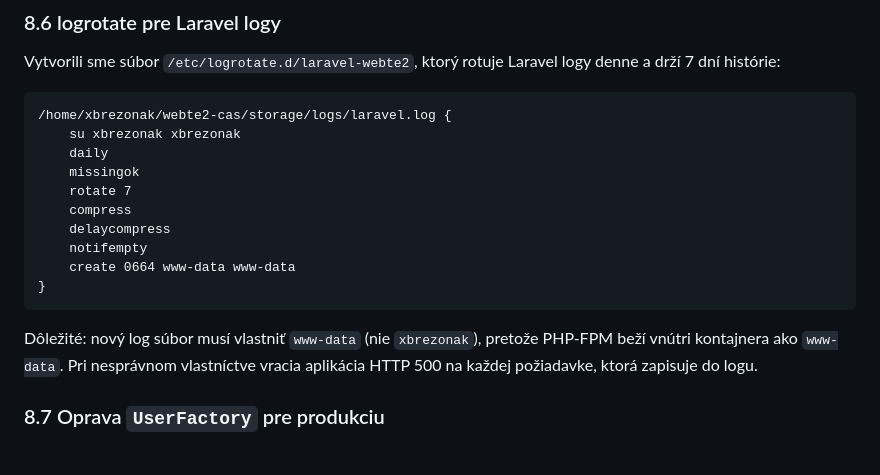
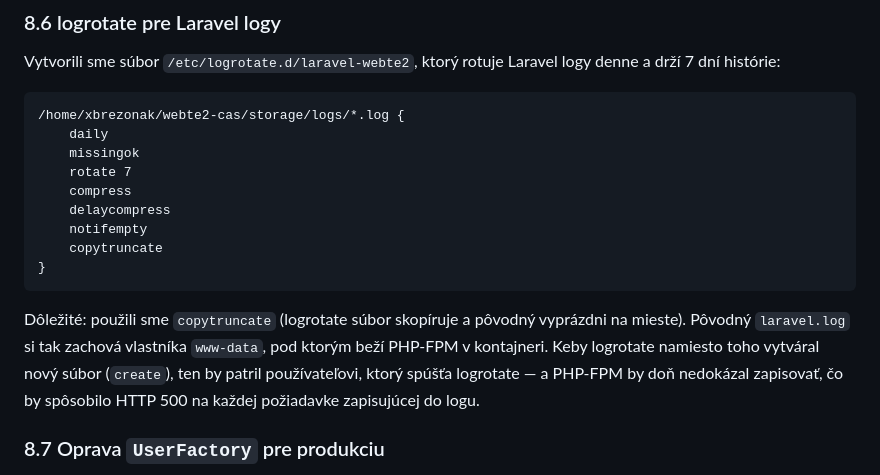
Before and after one commit to lucasp1337/webte2-cas, a Markdown page: README.md, the part around the change. Drawn GitHub-style.

Commit message:
docs: fix logrotate config to use copytruncate
The documented config used 'su xbrezonak xbrezonak' + 'create 0664
www-data www-data'. A non-root logrotate run cannot chown the new
file to www-data, so the rotated log ended up owned by xbrezonak and
PHP-FPM (running as www-data in the container) got permission denied
-> HTTP 500. copytruncate keeps the original file and its owner.

````diff
--- a/README.md
+++ b/README.md
@@ -257,21 +257,23 @@ Vytvorili sme súbor `/etc/logrotate.d/laravel-webte2`, ktorý rotuje Laravel
 logy denne a drží 7 dní histórie:
 
 ```
-/home/xbrezonak/webte2-cas/storage/logs/laravel.log {
-    su xbrezonak xbrezonak
+/home/xbrezonak/webte2-cas/storage/logs/*.log {
     daily
     missingok
     rotate 7
     compress
     delaycompress
     notifempty
-    create 0664 www-data www-data
+    copytruncate
 }
 ```
 
-Dôležité: nový log súbor musí vlastniť `www-data` (nie `xbrezonak`), pretože
-PHP-FPM beží vnútri kontajnera ako `www-data`. Pri nesprávnom vlastníctve
-vracia aplikácia HTTP 500 na každej požiadavke, ktorá zapisuje do logu.
+Dôležité: použili sme `copytruncate` (logrotate súbor skopíruje a pôvodný
+vyprázdni na mieste). Pôvodný `laravel.log` si tak zachová vlastníka
+`www-data`, pod ktorým beží PHP-FPM v kontajneri. Keby logrotate namiesto
+toho vytváral nový súbor (`create`), ten by patril používateľovi, ktorý
+spúšťa logrotate — a PHP-FPM by doň nedokázal zapisovať, čo by spôsobilo
+HTTP 500 na každej požiadavke zapisujúcej do logu.
 
 ### 8.7 Oprava `UserFactory` pre produkciu
 
````
